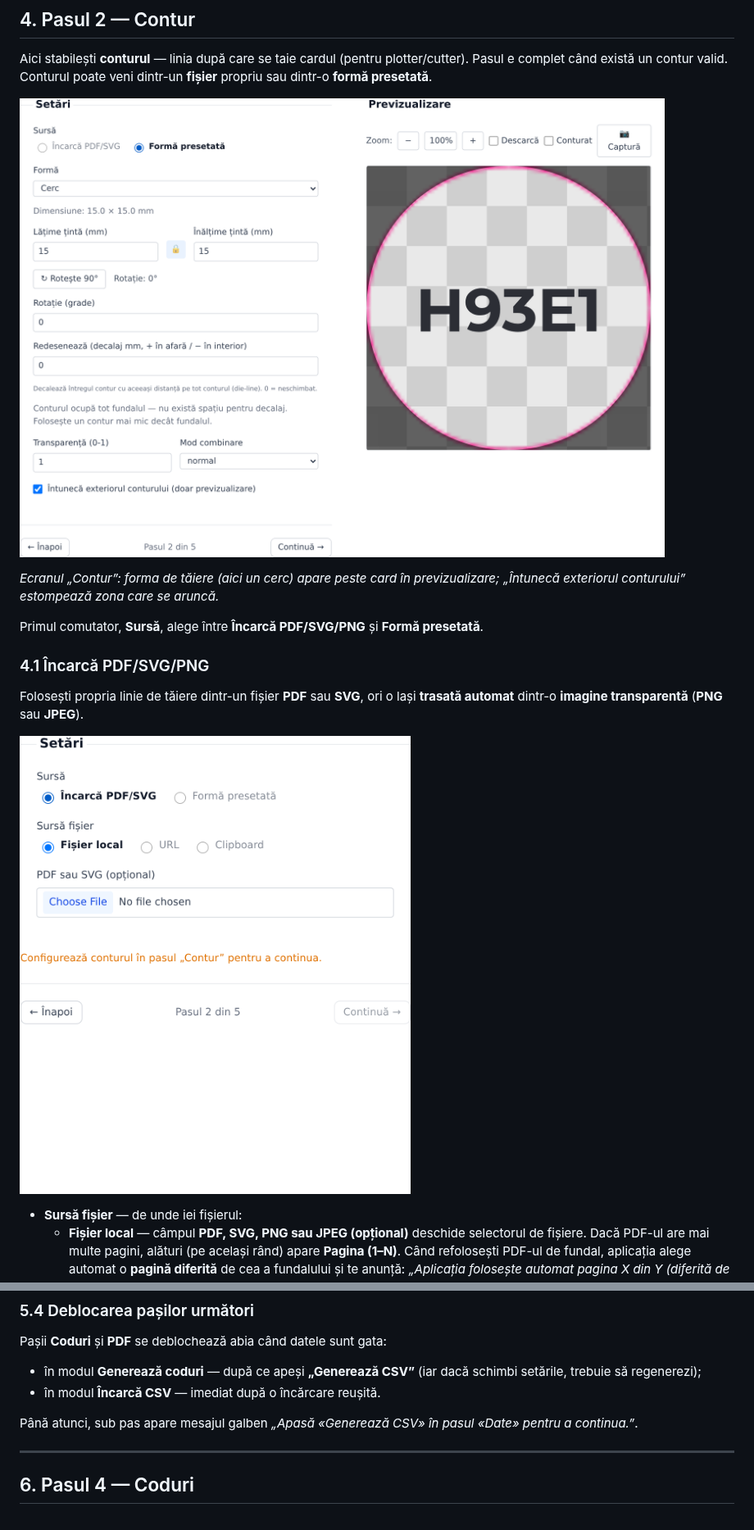
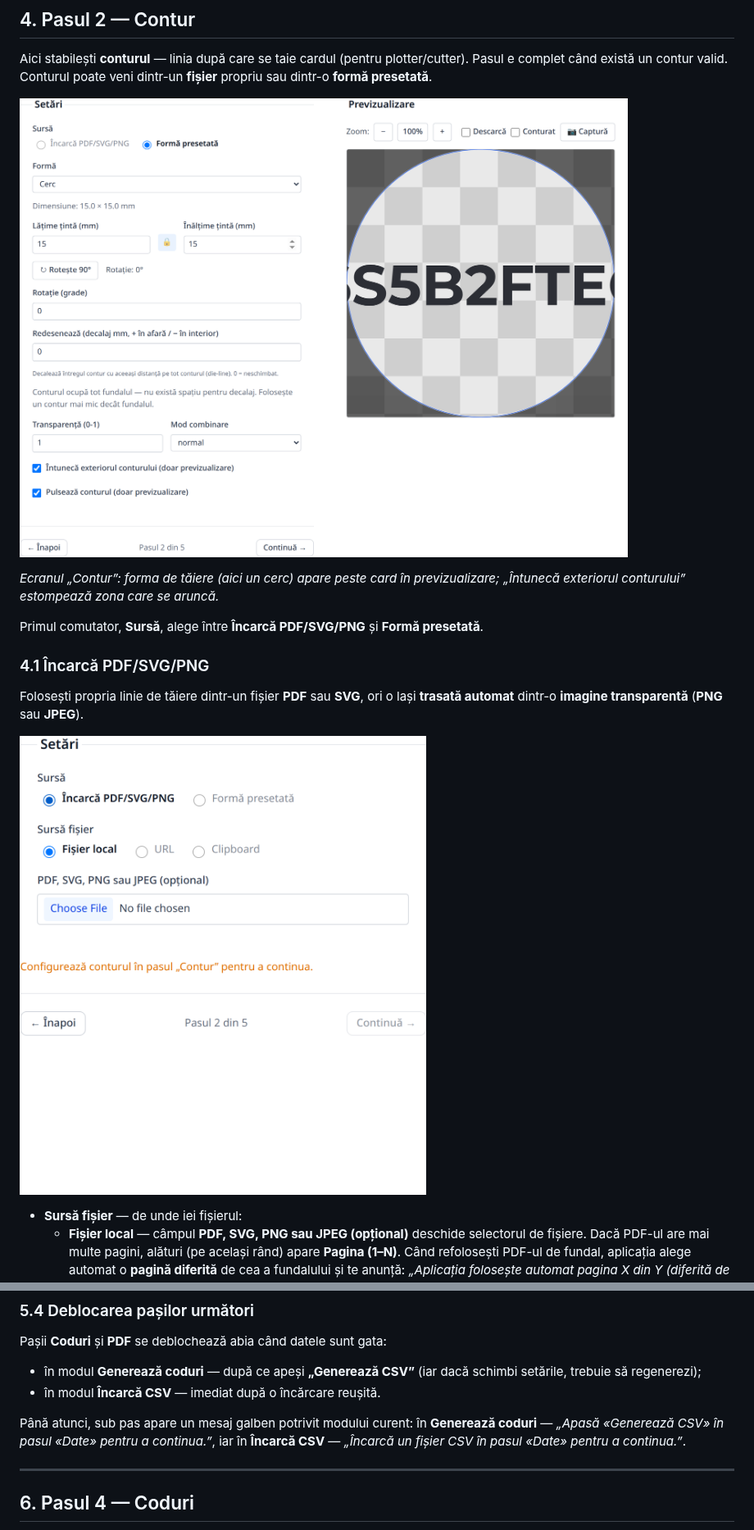
Before and after one commit to innermond/pdfcodes, a Markdown page: manual.md, 2 parts joined by grey strips. Shown at 82% size. Drawn GitHub-style; pictures changed too: manual-assets/02-contur.png, manual-assets/c1-contur-upload.png.

Commit message:
chore: re-sync manual

```diff
--- a/manual.md
+++ b/manual.md
@@ -434,8 +440,9 @@ Pașii **Coduri** și **PDF** se deblochează abia când datele sunt gata:
   schimbi setările, trebuie să regenerezi);
 - în modul **Încarcă CSV** — imediat după o încărcare reușită.
 
-Până atunci, sub pas apare mesajul galben *„Apasă «Generează CSV» în pasul «Date»
-pentru a continua.”*.
+Până atunci, sub pas apare un mesaj galben potrivit modului curent: în **Generează
+coduri** — *„Apasă «Generează CSV» în pasul «Date» pentru a continua.”*, iar în
+**Încarcă CSV** — *„Încarcă un fișier CSV în pasul «Date» pentru a continua.”*.
 
 ---
 
```
Also changed, not shown: other parts of manual.md (+8 -2 lines), manual-assets/c2-contur-shape.png.
